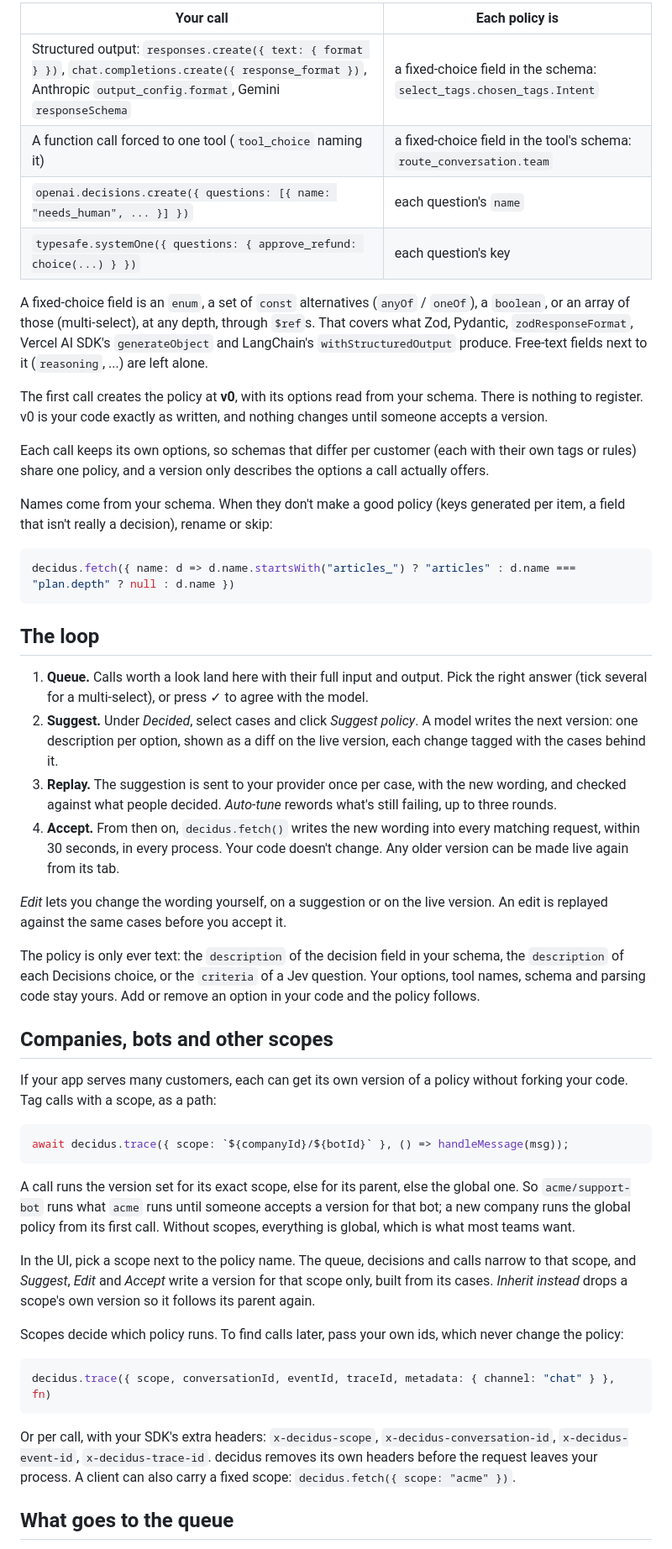
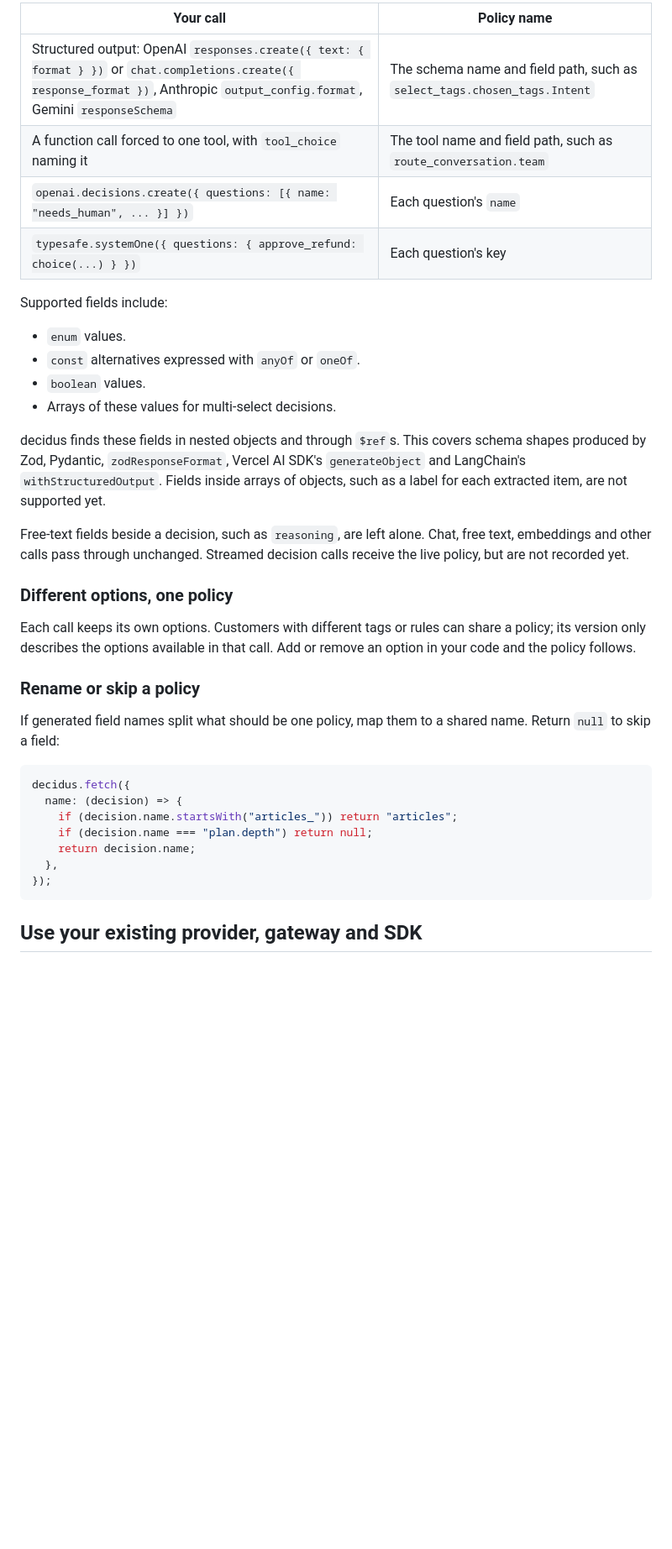
Before and after one commit to ask-fini/decidus, a Markdown page: README.md, the part around one of its changes. Shown at 84% size. GitHub-like rendering; blank space fills up the shorter version.

````diff
--- a/README.md
+++ b/README.md
@@ -28,53 +57,39 @@ decidus only touches calls that are already decisions: the model picks from a fi
 
-| Your call | Each policy is |
-|---|---|
-| Structured output: `responses.create({ text: { format } })`, `chat.completions.create({ response_format })`, Anthropic `output_config.format`, Gemini `responseSchema` | a fixed-choice field in the schema: `select_tags.chosen_tags.Intent` |
-| A function call forced to one tool (`tool_choice` naming it) | a fixed-choice field in the tool's schema: `route_conversation.team` |
-| `openai.decisions.create({ questions: [{ name: "needs_human", ... }] })` | each question's `name` |
-| `typesafe.systemOne({ questions: { approve_refund: choice(...) } })` | each question's key |
+| Your call | Policy name |
+| --- | --- |
+| Structured output: OpenAI `responses.create({ text: { format } })` or `chat.completions.create({ response_format })`, Anthropic `output_config.format`, Gemini `responseSchema` | The schema name and field path, such as `select_tags.chosen_tags.Intent` |
+| A function call forced to one tool, with `tool_choice` naming it | The tool name and field path, such as `route_conversation.team` |
+| `openai.decisions.create({ questions: [{ name: "needs_human", ... }] })` | Each question's `name` |
+| `typesafe.systemOne({ questions: { approve_refund: choice(...) } })` | Each question's key |
 
-A fixed-choice field is an `enum`, a set of `const` alternatives (`anyOf` / `oneOf`), a `boolean`, or an array of those (multi-select), at any depth, through `$ref`s. That covers what Zod, Pydantic, `zodResponseFormat`, Vercel AI SDK's `generateObject` and LangChain's `withStructuredOutput` produce. Free-text fields next to it (`reasoning`, ...) are left alone.
+Supported fields include:
 
-The first call creates the policy at **v0**, with its options read from your schema. There is nothing to register. v0 is your code exactly as written, and nothing changes until someone accepts a version.
+- `enum` values.
+- `const` alternatives expressed with `anyOf` or `oneOf`.
+- `boolean` values.
+- Arrays of these values for multi-select decisions.
 
-Each call keeps its own options, so schemas that differ per customer (each with their own tags or rules) share one policy, and a version only describes the options a call actually offers.
+decidus finds these fields in nested objects and through `$ref`s. This covers schema shapes produced by Zod, Pydantic, `zodResponseFormat`, Vercel AI SDK's `generateObject` and LangChain's `withStructuredOutput`. Fields inside arrays of objects, such as a label for each extracted item, are not supported yet.
 
-Names come from your schema. When they don't make a good policy (keys generated per item, a field that isn't really a decision), rename or skip:
+Free-text fields beside a decision, such as `reasoning`, are left alone. Chat, free text, embeddings and other calls pass through unchanged. Streamed decision calls receive the live policy, but are not recorded yet.
+
+### Different options, one policy
+
+Each call keeps its own options. Customers with different tags or rules can share a policy; its version only describes the options available in that call. Add or remove an option in your code and the policy follows.
+
+### Rename or skip a policy
+
+If generated field names split what should be one policy, map them to a shared name. Return `null` to skip a field:
 
 ```ts
-decidus.fetch({ name: d => d.name.startsWith("articles_") ? "articles" : d.name === "plan.depth" ? null : d.name })
+decidus.fetch({
+  name: (decision) => {
+    if (decision.name.startsWith("articles_")) return "articles";
+    if (decision.name === "plan.depth") return null;
+    return decision.name;
+  },
+});
 ```
 
-## The loop
+## Use your existing provider, gateway and SDK
 
-1. **Queue.** Calls worth a look land here with their full input and output. Pick the right answer (tick several for a multi-select), or press ✓ to agree with the model.
-2. **Suggest.** Under *Decided*, select cases and click *Suggest policy*. A model writes the next version: one description per option, shown as a diff on the live version, each change tagged with the cases behind it.
-3. **Replay.** The suggestion is sent to your provider once per case, with the new wording, and checked against what people decided. *Auto-tune* rewords what's still failing, up to three rounds.
-4. **Accept.** From then on, `decidus.fetch()` writes the new wording into every matching request, within 30 seconds, in every process. Your code doesn't change. Any older version can be made live again from its tab.
-
-*Edit* lets you change the wording yourself, on a suggestion or on the live version. An edit is replayed against the same cases before you accept it.
-
-The policy is only ever text: the `description` of the decision field in your schema, the `description` of each Decisions choice, or the `criteria` of a Jev question. Your options, tool names, schema and parsing code stay yours. Add or remove an option in your code and the policy follows.
-
-## Companies, bots and other scopes
-
-If your app serves many customers, each can get its own version of a policy without forking your code. Tag calls with a scope, as a path:
-
-```ts
-await decidus.trace({ scope: `${companyId}/${botId}` }, () => handleMessage(msg));
-```
-
-A call runs the version set for its exact scope, else for its parent, else the global one. So `acme/support-bot` runs what `acme` runs until someone accepts a version for that bot; a new company runs the global policy from its first call. Without scopes, everything is global, which is what most teams want.
-
-In the UI, pick a scope next to the policy name. The queue, decisions and calls narrow to that scope, and *Suggest*, *Edit* and *Accept* write a version for that scope only, built from its cases. *Inherit instead* drops a scope's own version so it follows its parent again.
-
-Scopes decide which policy runs. To find calls later, pass your own ids, which never change the policy:
-
-```ts
-decidus.trace({ scope, conversationId, eventId, traceId, metadata: { channel: "chat" } }, fn)
-```
-
-Or per call, with your SDK's extra headers: `x-decidus-scope`, `x-decidus-conversation-id`, `x-decidus-event-id`, `x-decidus-trace-id`. decidus removes its own headers before the request leaves your process. A client can also carry a fixed scope: `decidus.fetch({ scope: "acme" })`.
-
-## What goes to the queue
-
````
Also changed, not shown: other parts of README.md (+216 -80 lines).
